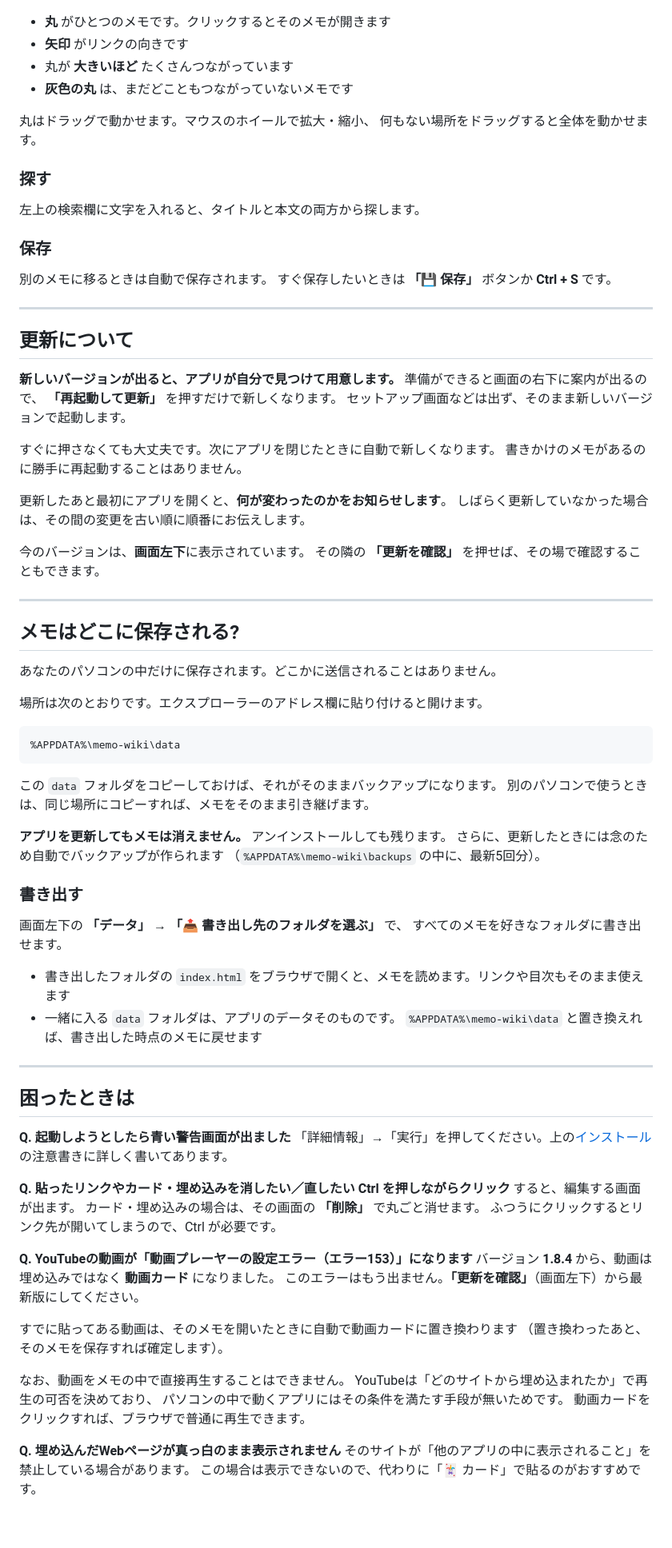
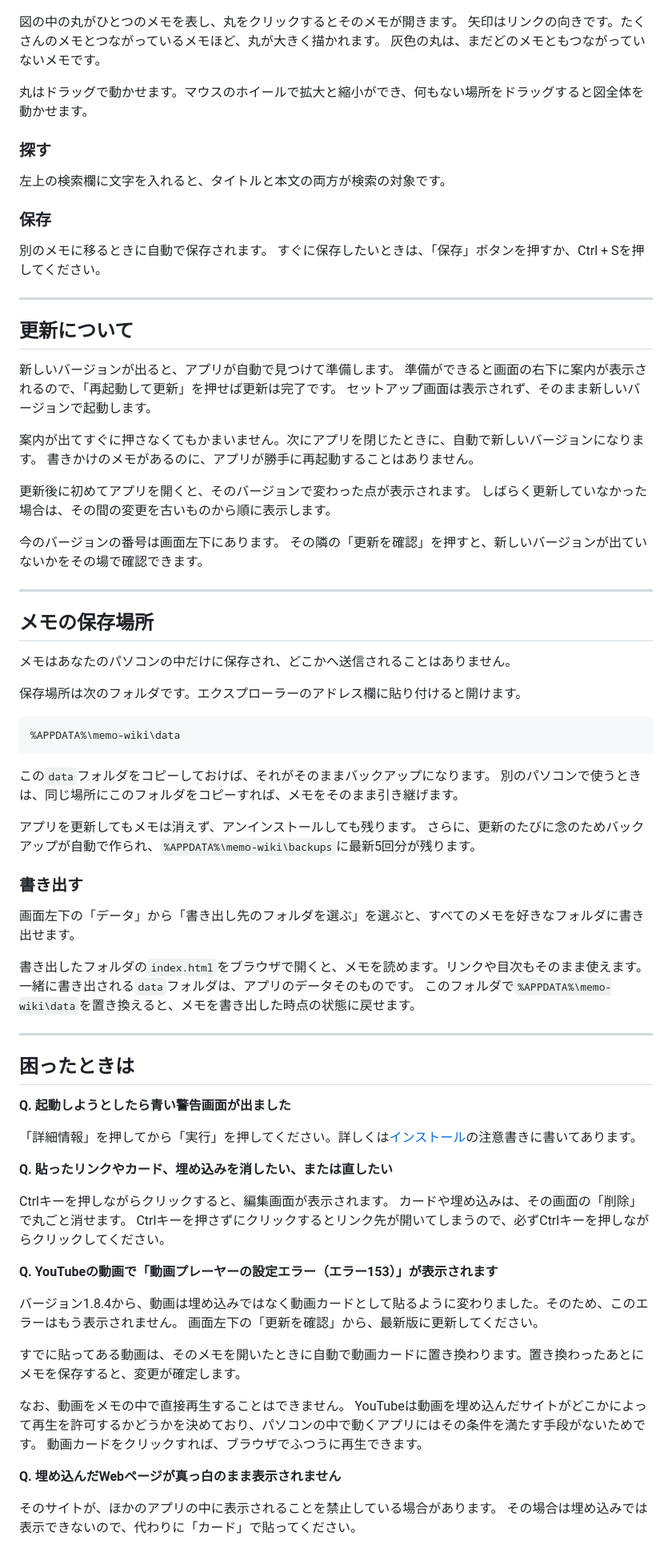
Before and after one commit to Ntai-kit/memo-wiki, a Markdown page: README.md, the part around one of its changes. Shown at 80% size. GitHub-like rendering; blank space fills up the shorter version.

Commit message:
READMEの文章を読みやすく書き直し
Co-Authored-By: Claude Opus 5.5 <noreply@anthropic.com>

````diff
--- a/README.md
+++ b/README.md
@@ -139,95 +135,92 @@ YouTubeなどの動画URLを「リンク先URL」に入れて **「📺 動画
 
 ![関連マップ](docs/images/screen-map.png)
 
-- **丸** がひとつのメモです。クリックするとそのメモが開きます
-- **矢印** がリンクの向きです
-- 丸が **大きいほど** たくさんつながっています
-- **灰色の丸** は、まだどこともつながっていないメモです
+図の中の丸がひとつのメモを表し、丸をクリックするとそのメモが開きます。
+矢印はリンクの向きです。たくさんのメモとつながっているメモほど、丸が大きく描かれます。
+灰色の丸は、まだどのメモともつながっていないメモです。
 
-丸はドラッグで動かせます。マウスのホイールで拡大・縮小、
-何もない場所をドラッグすると全体を動かせます。
+丸はドラッグで動かせます。マウスのホイールで拡大と縮小ができ、何もない場所をドラッグすると図全体を動かせます。
 
 ### 探す
 
-左上の検索欄に文字を入れると、タイトルと本文の両方から探します。
+左上の検索欄に文字を入れると、タイトルと本文の両方が検索の対象です。
 
 ### 保存
 
-別のメモに移るときは自動で保存されます。
-すぐ保存したいときは **「💾 保存」** ボタンか **Ctrl + S** です。
+別のメモに移るときに自動で保存されます。
+すぐに保存したいときは、「保存」ボタンを押すか、Ctrl + Sを押してください。
 
 ---
 
 ## 更新について
 
-**新しいバージョンが出ると、アプリが自分で見つけて用意します。**
-準備ができると画面の右下に案内が出るので、
-**「再起動して更新」** を押すだけで新しくなります。
-セットアップ画面などは出ず、そのまま新しいバージョンで起動します。
+新しいバージョンが出ると、アプリが自動で見つけて準備します。
+準備ができると画面の右下に案内が表示されるので、「再起動して更新」を押せば更新は完了です。
+セットアップ画面は表示されず、そのまま新しいバージョンで起動します。
 
-すぐに押さなくても大丈夫です。次にアプリを閉じたときに自動で新しくなります。
-書きかけのメモがあるのに勝手に再起動することはありません。
+案内が出てすぐに押さなくてもかまいません。次にアプリを閉じたときに、自動で新しいバージョンになります。
+書きかけのメモがあるのに、アプリが勝手に再起動することはありません。
 
-更新したあと最初にアプリを開くと、**何が変わったのかをお知らせします**。
-しばらく更新していなかった場合は、その間の変更を古い順に順番にお伝えします。
+更新後に初めてアプリを開くと、そのバージョンで変わった点が表示されます。
+しばらく更新していなかった場合は、その間の変更を古いものから順に表示します。
 
-今のバージョンは、**画面左下**に表示されています。
-その隣の **「更新を確認」** を押せば、その場で確認することもできます。
+今のバージョンの番号は画面左下にあります。
+その隣の「更新を確認」を押すと、新しいバージョンが出ていないかをその場で確認できます。
 
 ---
 
-## メモはどこに保存される?
+## メモの保存場所
 
-あなたのパソコンの中だけに保存されます。どこかに送信されることはありません。
+メモはあなたのパソコンの中だけに保存され、どこかへ送信されることはありません。
 
-場所は次のとおりです。エクスプローラーのアドレス欄に貼り付けると開けます。
+保存場所は次のフォルダです。エクスプローラーのアドレス欄に貼り付けると開けます。
 
 ```
 %APPDATA%\memo-wiki\data
 ```
 
-この `data` フォルダをコピーしておけば、それがそのままバックアップになります。
-別のパソコンで使うときは、同じ場所にコピーすれば、メモをそのまま引き継げます。
+この`data`フォルダをコピーしておけば、それがそのままバックアップになります。
+別のパソコンで使うときは、同じ場所にこのフォルダをコピーすれば、メモをそのまま引き継げます。
 
-**アプリを更新してもメモは消えません。** アンインストールしても残ります。
-さらに、更新したときには念のため自動でバックアップが作られます
-（`%APPDATA%\memo-wiki\backups` の中に、最新5回分）。
+アプリを更新してもメモは消えず、アンインストールしても残ります。
+さらに、更新のたびに念のためバックアップが自動で作られ、`%APPDATA%\memo-wiki\backups`に最新5回分が残ります。
 
 ### 書き出す
 
-画面左下の **「データ」** → **「📤 書き出し先のフォルダを選ぶ」** で、
-すべてのメモを好きなフォルダに書き出せます。
+画面左下の「データ」から「書き出し先のフォルダを選ぶ」を選ぶと、すべてのメモを好きなフォルダに書き出せます。
 
-- 書き出したフォルダの `index.html` をブラウザで開くと、メモを読めます。リンクや目次もそのまま使えます
-- 一緒に入る `data` フォルダは、アプリのデータそのものです。
-  `%APPDATA%\memo-wiki\data` と置き換えれば、書き出した時点のメモに戻せます
+書き出したフォルダの`index.html`をブラウザで開くと、メモを読めます。リンクや目次もそのまま使えます。
+一緒に書き出される`data`フォルダは、アプリのデータそのものです。
+このフォルダで`%APPDATA%\memo-wiki\data`を置き換えると、メモを書き出した時点の状態に戻せます。
 
 ---
 
 ## 困ったときは
 
 **Q. 起動しようとしたら青い警告画面が出ました**
-「詳細情報」→「実行」を押してください。上の[インストール](#インストール)の注意書きに詳しく書いてあります。
 
-**Q. 貼ったリンクやカード・埋め込みを消したい／直したい**
-**Ctrl を押しながらクリック** すると、編集する画面が出ます。
-カード・埋め込みの場合は、その画面の **「削除」** で丸ごと消せます。
-ふつうにクリックするとリンク先が開いてしまうので、Ctrl が必要です。
+「詳細情報」を押してから「実行」を押してください。詳しくは[インストール](#インストール)の注意書きに書いてあります。
 
-**Q. YouTubeの動画が「動画プレーヤーの設定エラー（エラー153）」になります**
-バージョン **1.8.4** から、動画は埋め込みではなく **動画カード** になりました。
-このエラーはもう出ません。**「更新を確認」**（画面左下）から最新版にしてください。
+**Q. 貼ったリンクやカード、埋め込みを消したい、または直したい**
 
-すでに貼ってある動画は、そのメモを開いたときに自動で動画カードに置き換わります
-（置き換わったあと、そのメモを保存すれば確定します）。
+Ctrlキーを押しながらクリックすると、編集画面が表示されます。
+カードや埋め込みは、その画面の「削除」で丸ごと消せます。
+Ctrlキーを押さずにクリックするとリンク先が開いてしまうので、必ずCtrlキーを押しながらクリックしてください。
+
+**Q. YouTubeの動画で「動画プレーヤーの設定エラー（エラー153）」が表示されます**
+
+バージョン1.8.4から、動画は埋め込みではなく動画カードとして貼るように変わりました。そのため、このエラーはもう表示されません。
+画面左下の「更新を確認」から、最新版に更新してください。
+
+すでに貼ってある動画は、そのメモを開いたときに自動で動画カードに置き換わります。置き換わったあとにメモを保存すると、変更が確定します。
 
 なお、動画をメモの中で直接再生することはできません。
-YouTubeは「どのサイトから埋め込まれたか」で再生の可否を決めており、
-パソコンの中で動くアプリにはその条件を満たす手段が無いためです。
-動画カードをクリックすれば、ブラウザで普通に再生できます。
+YouTubeは動画を埋め込んだサイトがどこかによって再生を許可するかどうかを決めており、パソコンの中で動くアプリにはその条件を満たす手段がないためです。
+動画カードをクリックすれば、ブラウザでふつうに再生できます。
 
 **Q. 埋め込んだWebページが真っ白のまま表示されません**
-そのサイトが「他のアプリの中に表示されること」を禁止している場合があります。
-この場合は表示できないので、代わりに「🃏 カード」で貼るのがおすすめです。
+
+そのサイトが、ほかのアプリの中に表示されることを禁止している場合があります。
+その場合は埋め込みでは表示できないので、代わりに「カード」で貼ってください。
 
 **Q. Webページからコピーしたら、色やレイアウトが変わってしまいました**
````
Also changed, not shown: other parts of README.md (+94 -96 lines).
